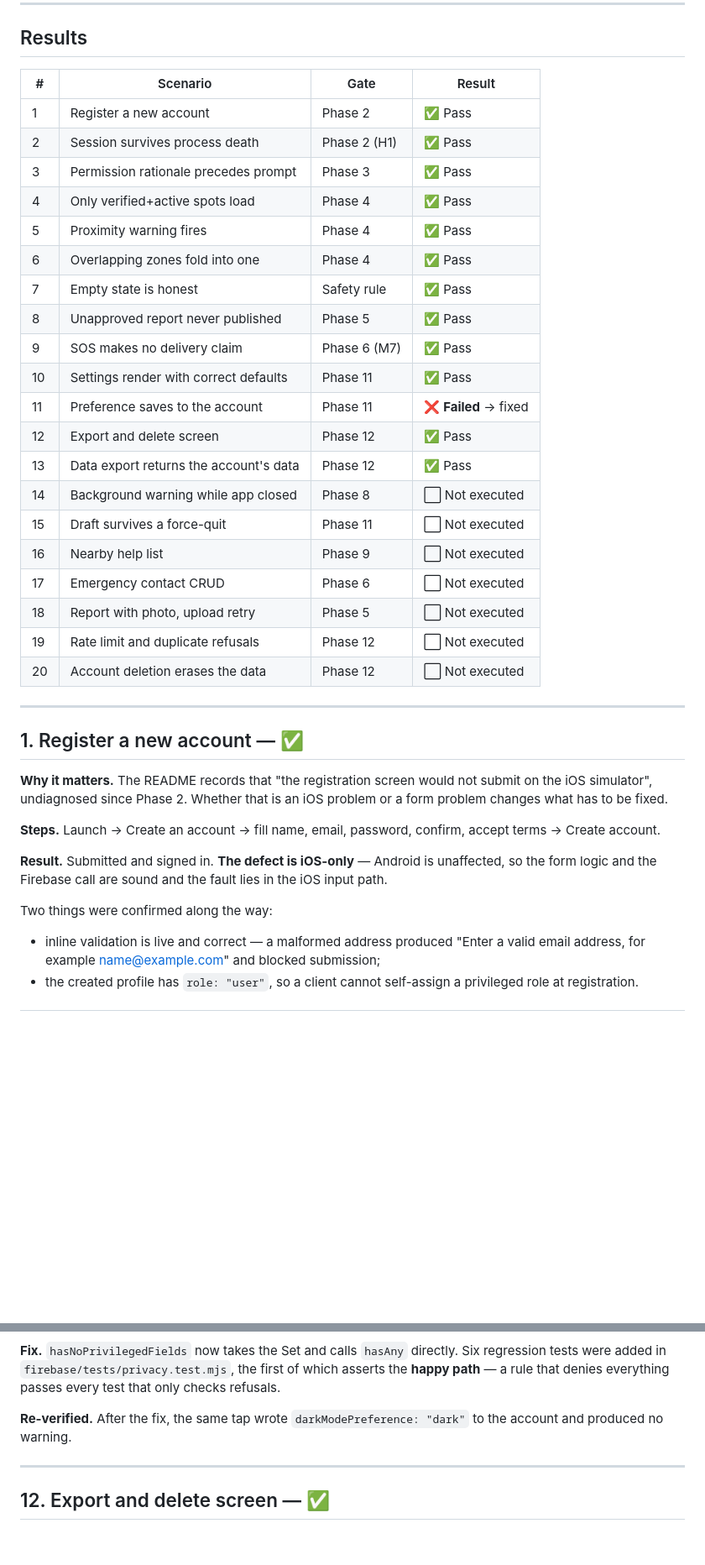
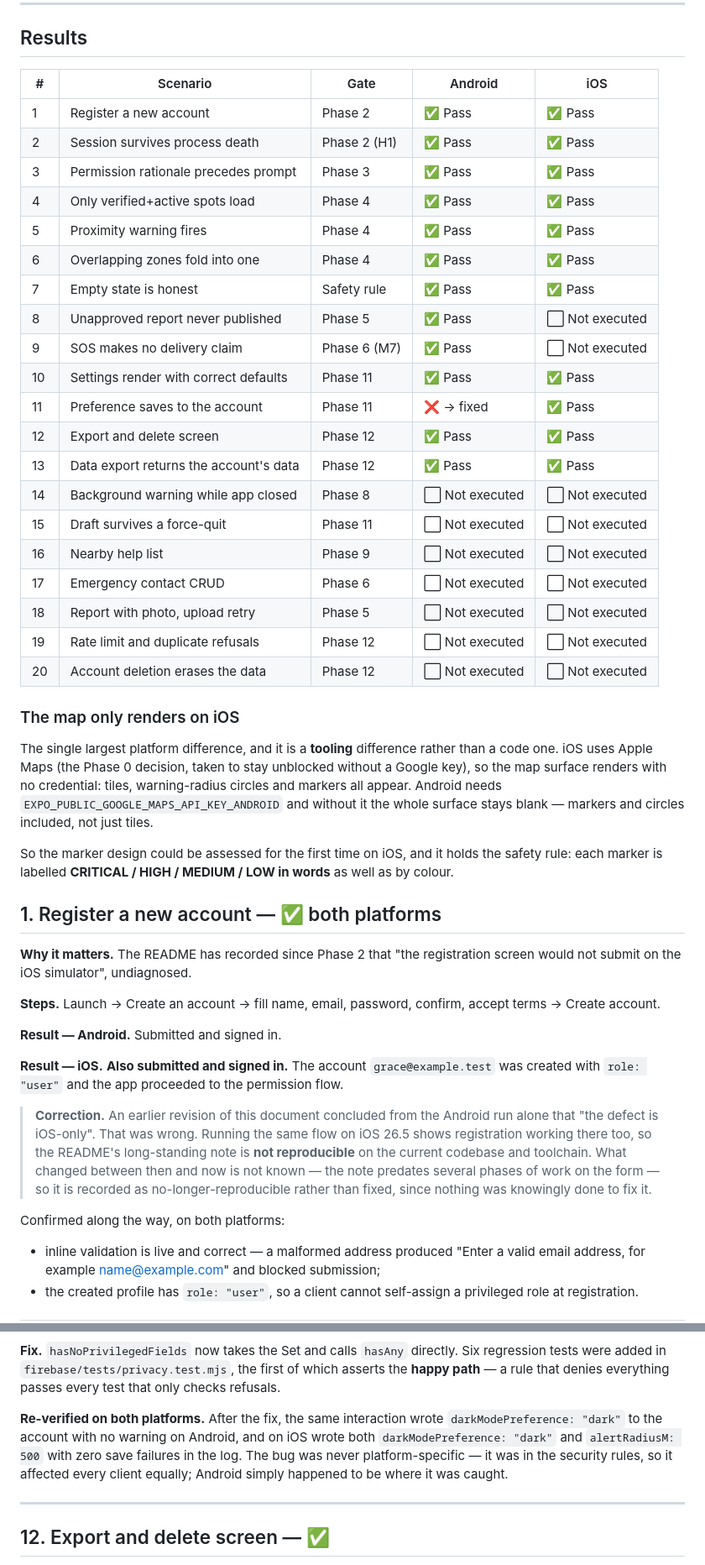
Before and after one commit to shreyuu/accident-black-spot-detection, a Markdown page: docs/manual-test-plan.md, 2 parts joined by grey strips. Shown at 84% size. GitHub-like rendering; blank space fills up the shorter version.

```diff
--- a/docs/manual-test-plan.md
+++ b/docs/manual-test-plan.md
@@ -71,45 +71,65 @@ Note the argument order: `geo fix` takes **longitude first**.
 
 ## Results
 
-| #   | Scenario                               | Gate         | Result                |
-| --- | -------------------------------------- | ------------ | --------------------- |
-| 1   | Register a new account                 | Phase 2      | ✅ Pass               |
-| 2   | Session survives process death         | Phase 2 (H1) | ✅ Pass               |
-| 3   | Permission rationale precedes prompt   | Phase 3      | ✅ Pass               |
-| 4   | Only verified+active spots load        | Phase 4      | ✅ Pass               |
-| 5   | Proximity warning fires                | Phase 4      | ✅ Pass               |
-| 6   | Overlapping zones fold into one        | Phase 4      | ✅ Pass               |
-| 7   | Empty state is honest                  | Safety rule  | ✅ Pass               |
-| 8   | Unapproved report never published      | Phase 5      | ✅ Pass               |
-| 9   | SOS makes no delivery claim            | Phase 6 (M7) | ✅ Pass               |
-| 10  | Settings render with correct defaults  | Phase 11     | ✅ Pass               |
-| 11  | Preference saves to the account        | Phase 11     | ❌ **Failed** → fixed |
-| 12  | Export and delete screen               | Phase 12     | ✅ Pass               |
-| 13  | Data export returns the account's data | Phase 12     | ✅ Pass               |
-| 14  | Background warning while app closed    | Phase 8      | ⬜ Not executed       |
-| 15  | Draft survives a force-quit            | Phase 11     | ⬜ Not executed       |
-| 16  | Nearby help list                       | Phase 9      | ⬜ Not executed       |
-| 17  | Emergency contact CRUD                 | Phase 6      | ⬜ Not executed       |
-| 18  | Report with photo, upload retry        | Phase 5      | ⬜ Not executed       |
-| 19  | Rate limit and duplicate refusals      | Phase 12     | ⬜ Not executed       |
-| 20  | Account deletion erases the data       | Phase 12     | ⬜ Not executed       |
+| #   | Scenario                               | Gate         | Android         | iOS             |
+| --- | -------------------------------------- | ------------ | --------------- | --------------- |
+| 1   | Register a new account                 | Phase 2      | ✅ Pass         | ✅ Pass         |
+| 2   | Session survives process death         | Phase 2 (H1) | ✅ Pass         | ✅ Pass         |
+| 3   | Permission rationale precedes prompt   | Phase 3      | ✅ Pass         | ✅ Pass         |
+| 4   | Only verified+active spots load        | Phase 4      | ✅ Pass         | ✅ Pass         |
+| 5   | Proximity warning fires                | Phase 4      | ✅ Pass         | ✅ Pass         |
+| 6   | Overlapping zones fold into one        | Phase 4      | ✅ Pass         | ✅ Pass         |
+| 7   | Empty state is honest                  | Safety rule  | ✅ Pass         | ✅ Pass         |
+| 8   | Unapproved report never published      | Phase 5      | ✅ Pass         | ⬜ Not executed |
+| 9   | SOS makes no delivery claim            | Phase 6 (M7) | ✅ Pass         | ⬜ Not executed |
+| 10  | Settings render with correct defaults  | Phase 11     | ✅ Pass         | ✅ Pass         |
+| 11  | Preference saves to the account        | Phase 11     | ❌ → fixed      | ✅ Pass         |
+| 12  | Export and delete screen               | Phase 12     | ✅ Pass         | ✅ Pass         |
+| 13  | Data export returns the account's data | Phase 12     | ✅ Pass         | ✅ Pass         |
+| 14  | Background warning while app closed    | Phase 8      | ⬜ Not executed | ⬜ Not executed |
+| 15  | Draft survives a force-quit            | Phase 11     | ⬜ Not executed | ⬜ Not executed |
+| 16  | Nearby help list                       | Phase 9      | ⬜ Not executed | ⬜ Not executed |
+| 17  | Emergency contact CRUD                 | Phase 6      | ⬜ Not executed | ⬜ Not executed |
+| 18  | Report with photo, upload retry        | Phase 5      | ⬜ Not executed | ⬜ Not executed |
+| 19  | Rate limit and duplicate refusals      | Phase 12     | ⬜ Not executed | ⬜ Not executed |
+| 20  | Account deletion erases the data       | Phase 12     | ⬜ Not executed | ⬜ Not executed |
 
----
+### The map only renders on iOS
 
-## 1. Register a new account — ✅
+The single largest platform difference, and it is a **tooling** difference rather
+than a code one. iOS uses Apple Maps (the Phase 0 decision, taken to stay
+unblocked without a Google key), so the map surface renders with no credential:
+tiles, warning-radius circles and markers all appear. Android needs
+`EXPO_PUBLIC_GOOGLE_MAPS_API_KEY_ANDROID` and without it the whole surface stays
+blank — markers and circles included, not just tiles.
 
-**Why it matters.** The README records that "the registration screen would not
-submit on the iOS simulator", undiagnosed since Phase 2. Whether that is an iOS
-problem or a form problem changes what has to be fixed.
+So the marker design could be assessed for the first time on iOS, and it holds
+the safety rule: each marker is labelled **CRITICAL / HIGH / MEDIUM / LOW in
+words** as well as by colour.
+
+## 1. Register a new account — ✅ both platforms
+
+**Why it matters.** The README has recorded since Phase 2 that "the registration
+screen would not submit on the iOS simulator", undiagnosed.
 
 **Steps.** Launch → Create an account → fill name, email, password, confirm,
 accept terms → Create account.
 
-**Result.** Submitted and signed in. **The defect is iOS-only** — Android is
-unaffected, so the form logic and the Firebase call are sound and the fault lies
-in the iOS input path.
+**Result — Android.** Submitted and signed in.
 
-Two things were confirmed along the way:
+**Result — iOS.** **Also submitted and signed in.** The account
+`grace@example.test` was created with `role: "user"` and the app proceeded to the
+permission flow.
+
+> **Correction.** An earlier revision of this document concluded from the Android
+> run alone that "the defect is iOS-only". That was wrong. Running the same flow
+> on iOS 26.5 shows registration working there too, so the README's long-standing
+> note is **not reproducible** on the current codebase and toolchain. What
+> changed between then and now is not known — the note predates several phases of
+> work on the form — so it is recorded as no-longer-reproducible rather than
+> fixed, since nothing was knowingly done to fix it.
+
+Confirmed along the way, on both platforms:
 
 - inline validation is live and correct — a malformed address produced
   "Enter a valid email address, for example name@example.com" and blocked
@@ -247,8 +267,12 @@ Six regression tests were added in `firebase/tests/privacy.test.mjs`, the first
 of which asserts the **happy path** — a rule that denies everything passes every
 test that only checks refusals.
 
-**Re-verified.** After the fix, the same tap wrote `darkModePreference: "dark"`
-to the account and produced no warning.
+**Re-verified on both platforms.** After the fix, the same interaction wrote
+`darkModePreference: "dark"` to the account with no warning on Android, and on
+iOS wrote both `darkModePreference: "dark"` and `alertRadiusM: 500` with zero
+save failures in the log. The bug was never platform-specific — it was in the
+security rules, so it affected every client equally; Android simply happened to
+be where it was caught.
 
 ---
 
```
Also changed, not shown: other parts of docs/manual-test-plan.md (+32 -2 lines), README.md (+22 -13 lines).
